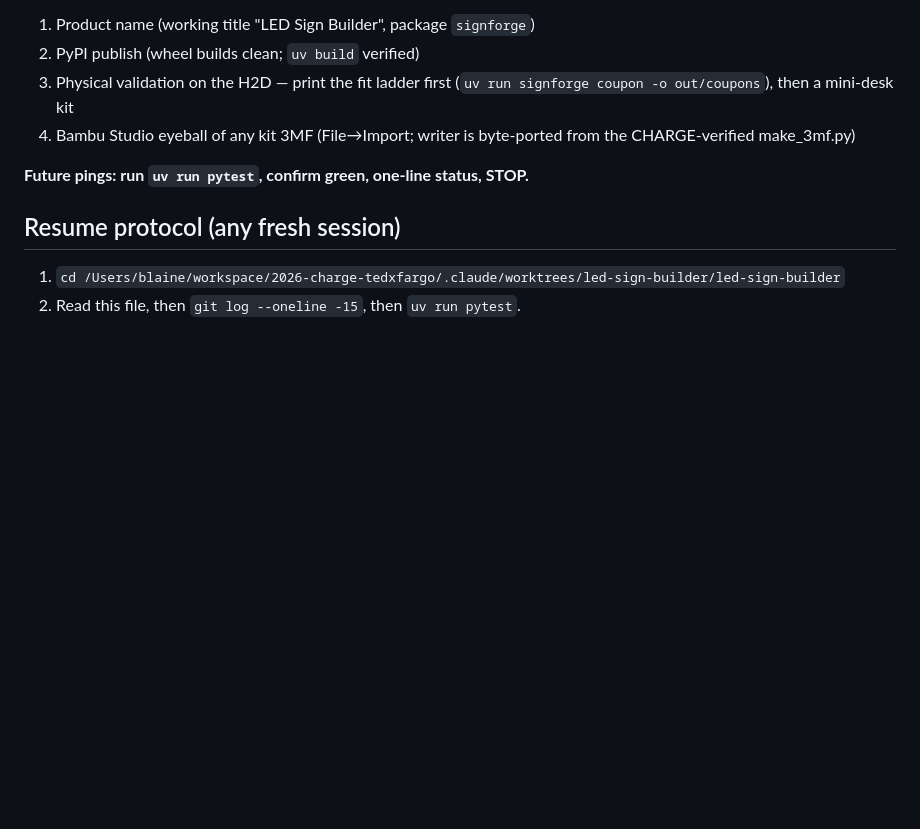
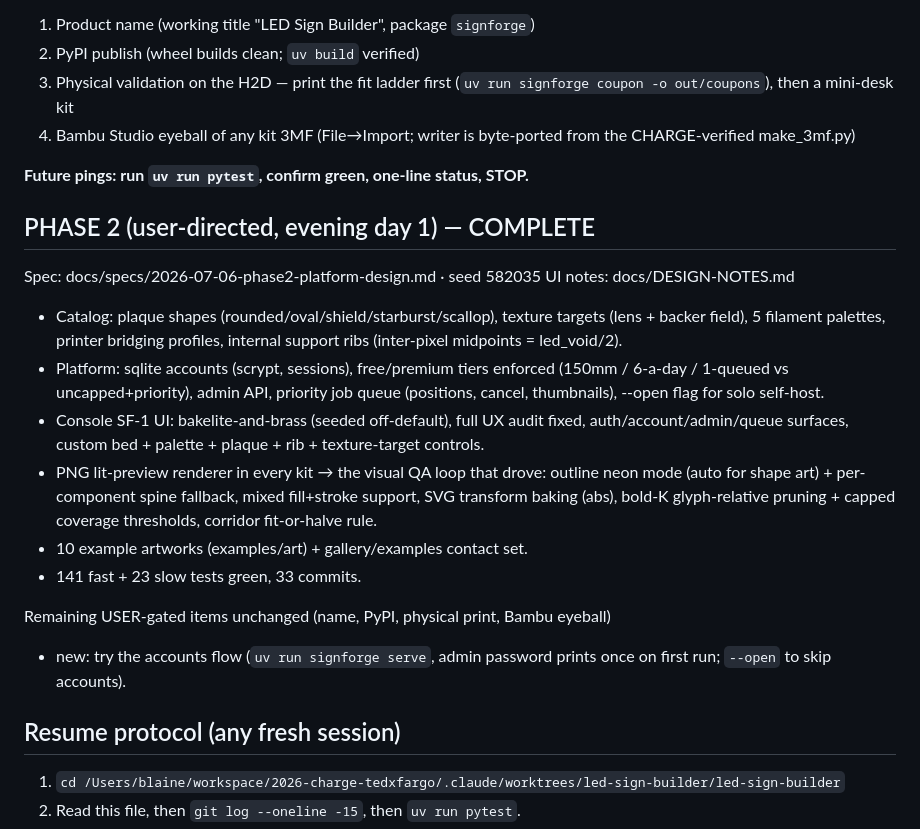
Before and after one commit to booherbg/tedxfargo-charge-sign, a Markdown page: led-sign-builder/HANDOFF.md, the part around the change. Rendered like a GitHub page; blank space fills up the shorter version.

Commit message:
docs: handoff — phase 2 complete
Co-Authored-By: Claude Fable 5 <noreply@anthropic.com>

```diff
--- a/led-sign-builder/HANDOFF.md
+++ b/led-sign-builder/HANDOFF.md
@@ -67,6 +67,29 @@ is USER-gated:
 
 **Future pings: run `uv run pytest`, confirm green, one-line status, STOP.**
 
+## PHASE 2 (user-directed, evening day 1) — COMPLETE
+Spec: docs/specs/2026-07-06-phase2-platform-design.md · seed 582035 UI notes:
+docs/DESIGN-NOTES.md
+- Catalog: plaque shapes (rounded/oval/shield/starburst/scallop), texture
+  targets (lens + backer field), 5 filament palettes, printer bridging
+  profiles, internal support ribs (inter-pixel midpoints = led_void/2).
+- Platform: sqlite accounts (scrypt, sessions), free/premium tiers enforced
+  (150mm / 6-a-day / 1-queued vs uncapped+priority), admin API, priority job
+  queue (positions, cancel, thumbnails), --open flag for solo self-host.
+- Console SF-1 UI: bakelite-and-brass (seeded off-default), full UX audit
+  fixed, auth/account/admin/queue surfaces, custom bed + palette + plaque +
+  rib + texture-target controls.
+- PNG lit-preview renderer in every kit → the visual QA loop that drove:
+  outline neon mode (auto for shape art) + per-component spine fallback,
+  mixed fill+stroke support, SVG transform baking (abs), bold-K glyph-relative
+  pruning + capped coverage thresholds, corridor fit-or-halve rule.
+- 10 example artworks (examples/art) + gallery/examples contact set.
+- 141 fast + 23 slow tests green, 33 commits.
+
+Remaining USER-gated items unchanged (name, PyPI, physical print, Bambu eyeball)
++ new: try the accounts flow (`uv run signforge serve`, admin password prints
+once on first run; `--open` to skip accounts).
+
 ## Resume protocol (any fresh session)
 1. `cd /Users/blaine/workspace/2026-charge-tedxfargo/.claude/worktrees/led-sign-builder/led-sign-builder`
 2. Read this file, then `git log --oneline -15`, then `uv run pytest`.
```
